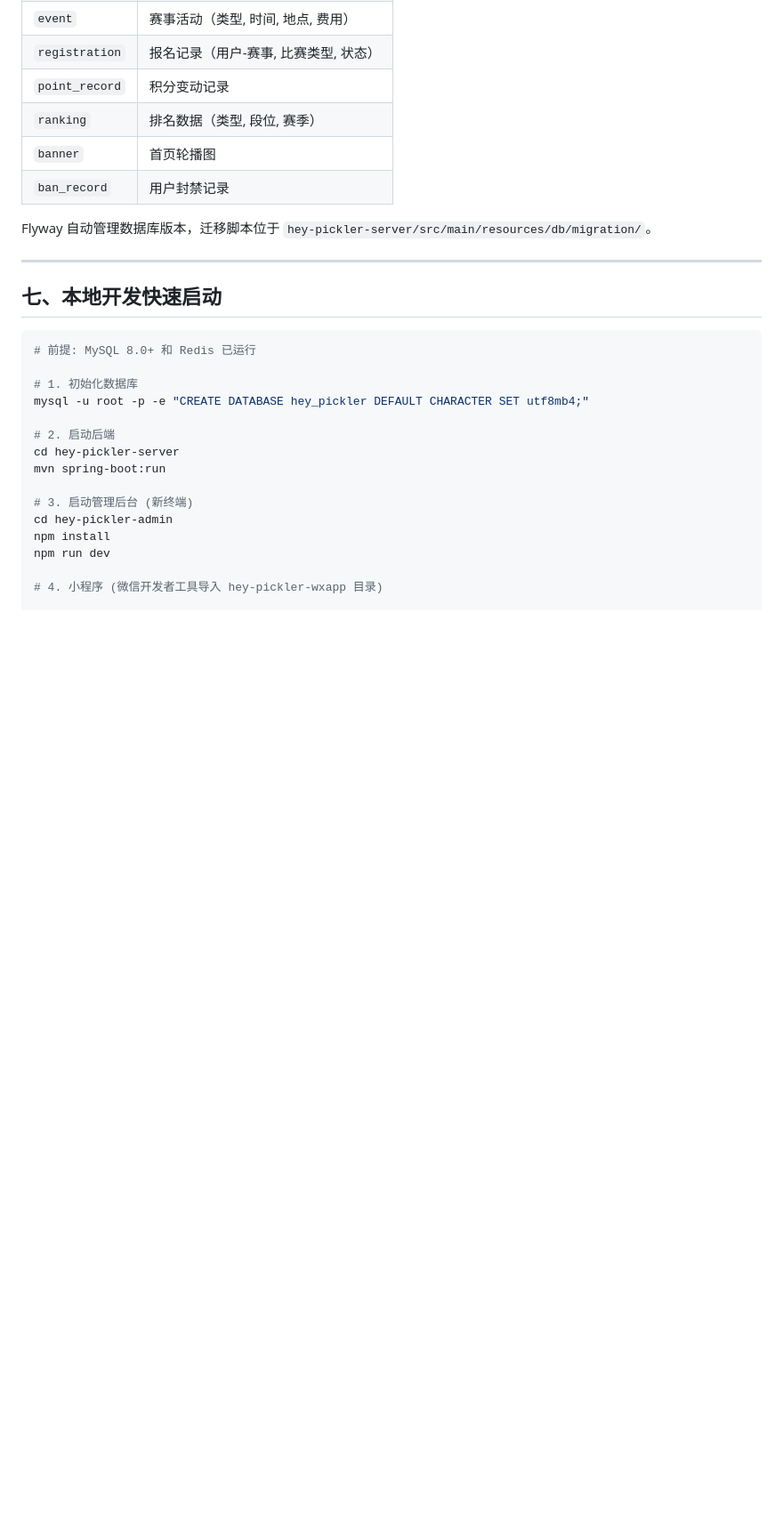
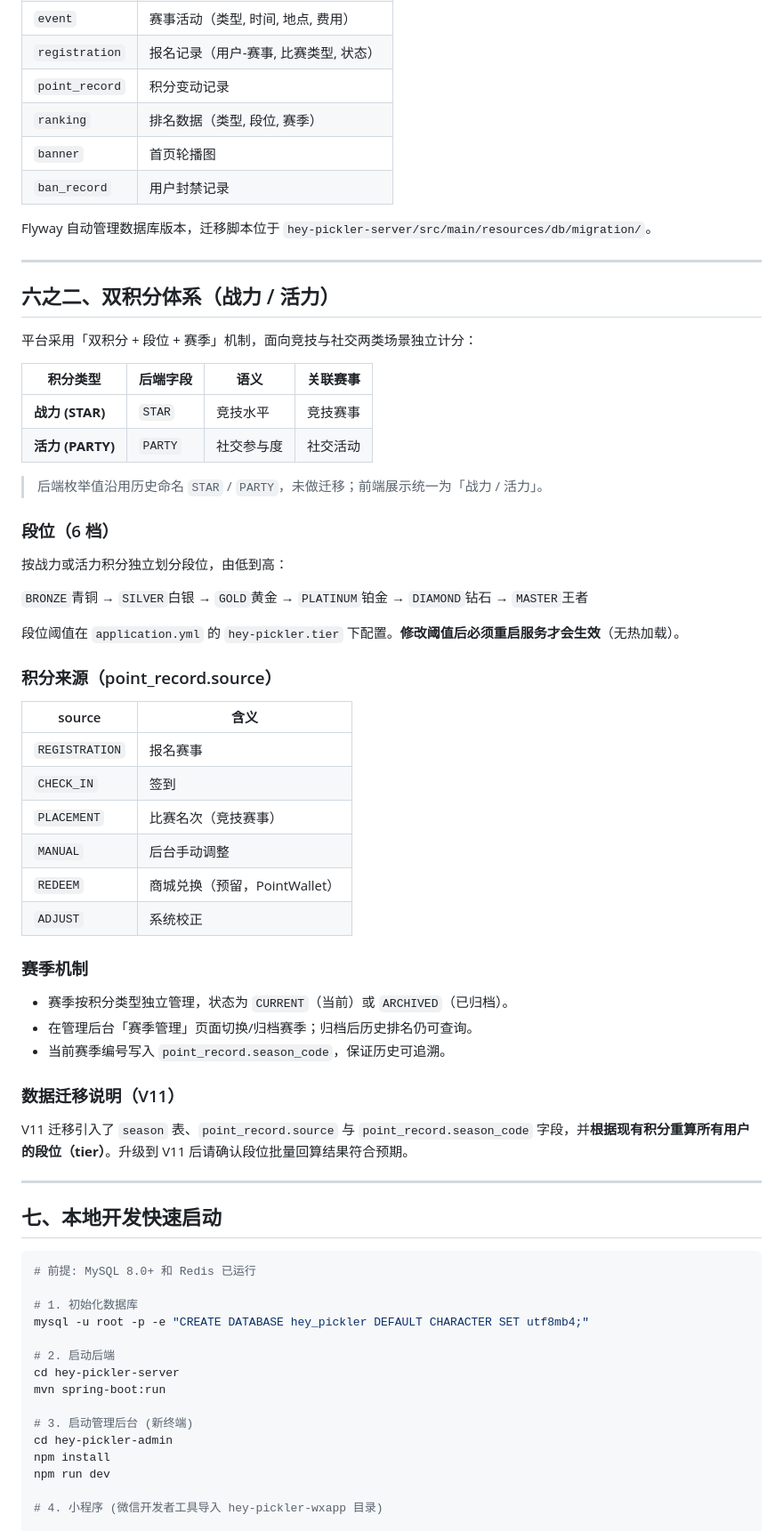
Before and after one commit to tlbfpx/pickler, a Markdown page: README.md, the part around the change. Shown at 89% size. GitHub-like rendering; blank space fills up the shorter version.

Commit message:
docs: 双积分体系(战力/活力)说明 + migration head V11

````diff
--- a/README.md
+++ b/README.md
@@ -577,6 +577,48 @@ Flyway 自动管理数据库版本，迁移脚本位于 `hey-pickler-server/src/
 
 ---
 
+## 六之二、双积分体系（战力 / 活力）
+
+平台采用「双积分 + 段位 + 赛季」机制，面向竞技与社交两类场景独立计分：
+
+| 积分类型 | 后端字段 | 语义 | 关联赛事 |
+|----------|----------|------|----------|
+| **战力 (STAR)** | `STAR` | 竞技水平 | 竞技赛事 |
+| **活力 (PARTY)** | `PARTY` | 社交参与度 | 社交活动 |
+
+> 后端枚举值沿用历史命名 `STAR` / `PARTY`，未做迁移；前端展示统一为「战力 / 活力」。
+
+### 段位（6 档）
+
+按战力或活力积分独立划分段位，由低到高：
+
+`BRONZE`青铜 → `SILVER`白银 → `GOLD`黄金 → `PLATINUM`铂金 → `DIAMOND`钻石 → `MASTER`王者
+
+段位阈值在 `application.yml` 的 `hey-pickler.tier` 下配置。**修改阈值后必须重启服务才会生效**（无热加载）。
+
+### 积分来源（point_record.source）
+
+| source | 含义 |
+|--------|------|
+| `REGISTRATION` | 报名赛事 |
+| `CHECK_IN` | 签到 |
+| `PLACEMENT` | 比赛名次（竞技赛事）|
+| `MANUAL` | 后台手动调整 |
+| `REDEEM` | 商城兑换（预留，PointWallet）|
+| `ADJUST` | 系统校正 |
+
+### 赛季机制
+
+- 赛季按积分类型独立管理，状态为 `CURRENT`（当前）或 `ARCHIVED`（已归档）。
+- 在管理后台「赛季管理」页面切换/归档赛季；归档后历史排名仍可查询。
+- 当前赛季编号写入 `point_record.season_code`，保证历史可追溯。
+
+### 数据迁移说明（V11）
+
+V11 迁移引入了 `season` 表、`point_record.source` 与 `point_record.season_code` 字段，并**根据现有积分重算所有用户的段位（tier）**。升级到 V11 后请确认段位批量回算结果符合预期。
+
+---
+
 ## 七、本地开发快速启动
 
 ```bash
````
Also changed, not shown: CLAUDE.md (+5 -4 lines).
